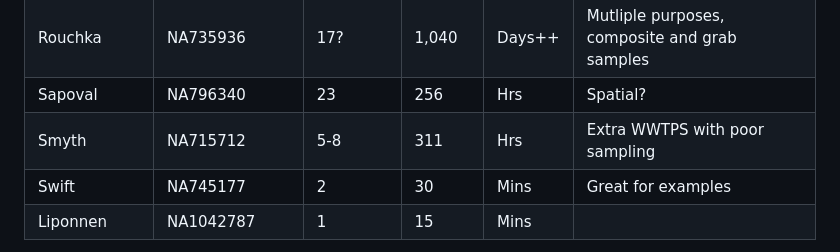
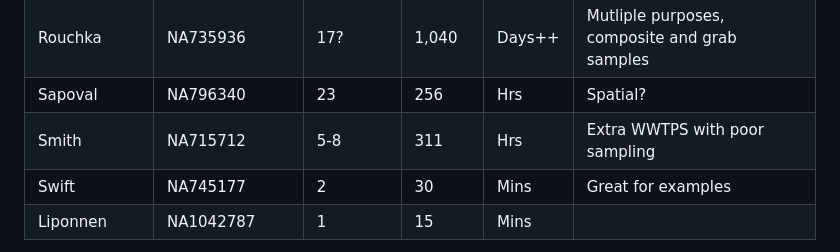
Before and after one commit to DASL-Lab/data-treatment-plant, a Markdown page: data/README.md, the part around the change. Drawn GitHub-style.

Commit message:
Correct name

```diff
--- a/data/README.md
+++ b/data/README.md
@@ -22,7 +22,7 @@ The bibliography for the following sources can be found in `open_data_sources.bi
 | Rothman    | NA729801 | 8-9     | 363     | Hrs    | `minimap2.py` fails. |
 | Rouchka    | NA735936 | 17?     | 1,040   | Days++ | Mutliple purposes, composite and grab samples |
 | Sapoval    | NA796340 | 23      | 256     | Hrs    | Spatial? |
-| Smyth      | NA715712 | 5-8     | 311     | Hrs    | Extra WWTPS with poor sampling |
+| Smith      | NA715712 | 5-8     | 311     | Hrs    | Extra WWTPS with poor sampling |
 | Swift      | NA745177 | 2       | 30      | Mins   | Great for examples |
 | Liponnen   | NA1042787 | 1      | 15      | Mins   | |
 
```
